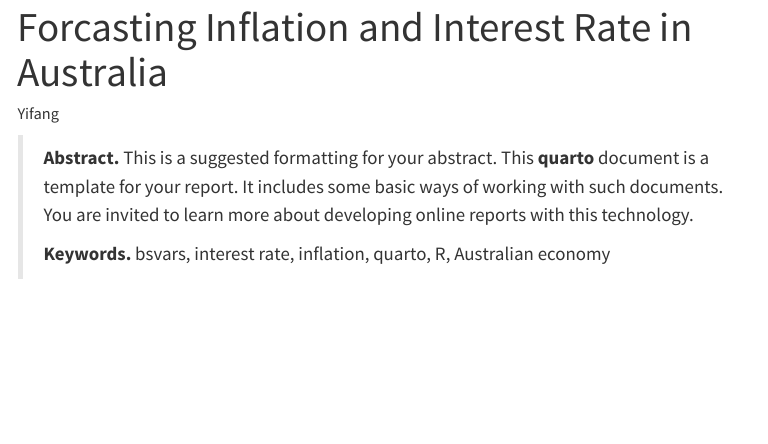
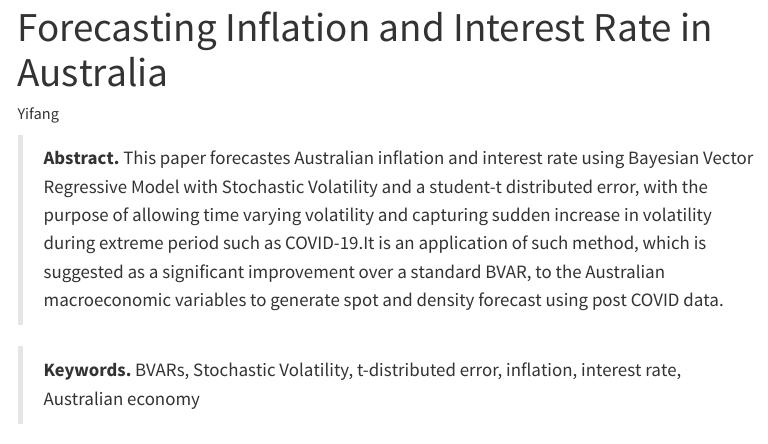
Before and after one commit to YifangUnimelb/Macro-Research, a Quarto document (index.qmd): the page in a window 1100 px wide, from its top. Rendered offline with R 4.5, knitr and Pandoc in place of Quarto, with nearby package versions; menus at the side of the page are left out.

Commit message:
change abstract

```diff
--- a/index.qmd
+++ b/index.qmd
@@ -1,5 +1,5 @@
 ---
-title: "Forcasting Inflation and Interest Rate in Australia"
+title: "Forecasting Inflation and Interest Rate in Australia"
 author: "Yifang"
 
 execute:
@@ -8,9 +8,10 @@ execute:
 bibliography: references.bib
 ---
 
-> **Abstract.** This is a suggested formatting for your abstract. This **quarto** document is a template for your report. It includes some basic ways of working with such documents. You are invited to learn more about developing online reports with this technology.
+> **Abstract.** This paper forecastes Australian inflation and interest rate using Bayesian Vector Regressive Model with Stochastic Volatility and a student-t distributed error, with the purpose of allowing time varying volatility and capturing sudden increase in volatility during extreme period such as COVID-19.It is an application of such method, which is suggested as a significant improvement over a standard BVAR, to the Australian macroeconomic variables to generate spot and density forecast using post COVID data.
+
 >
-> **Keywords.** bsvars, interest rate, inflation, quarto, R, Australian economy
+> **Keywords.** BVARs, Stochastic Volatility, t-distributed error, inflation, interest rate, Australian economy
 
 # Introduction
 
```
